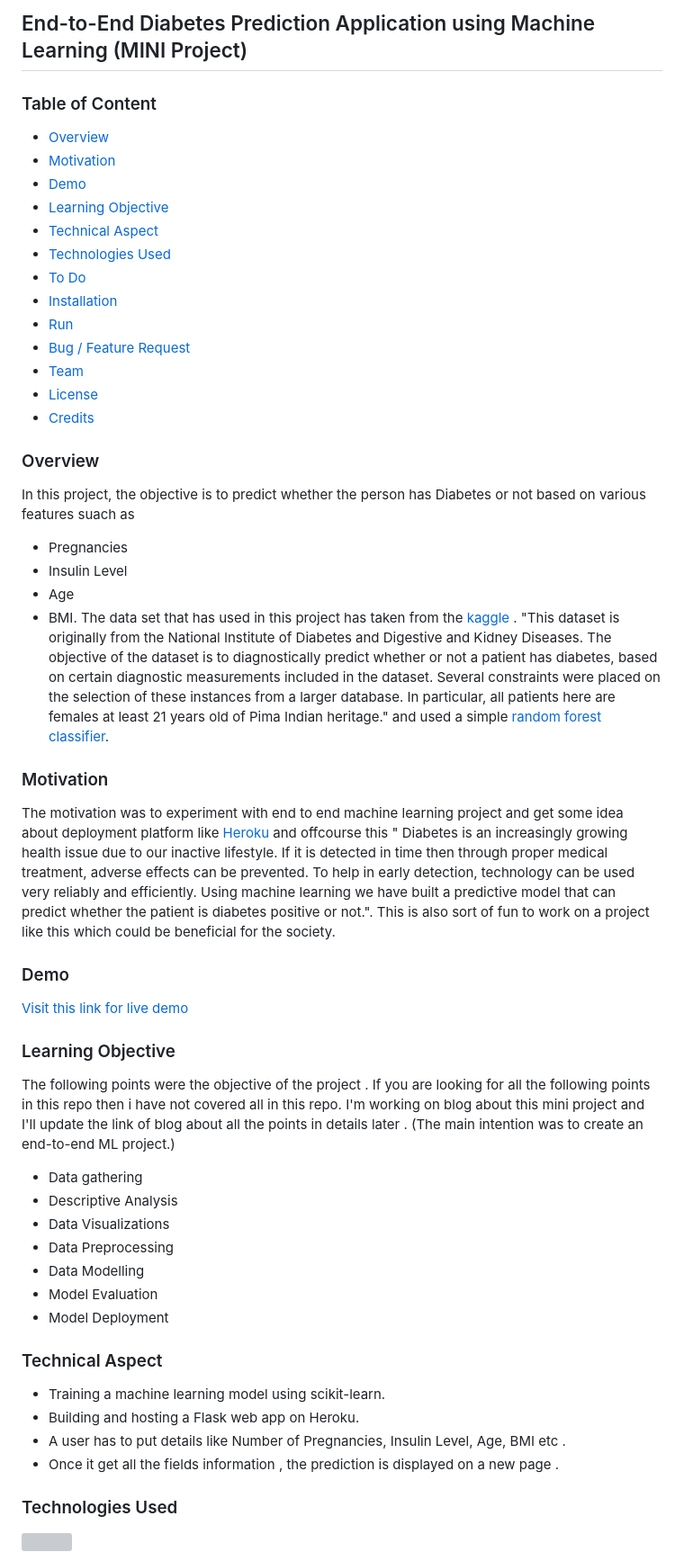
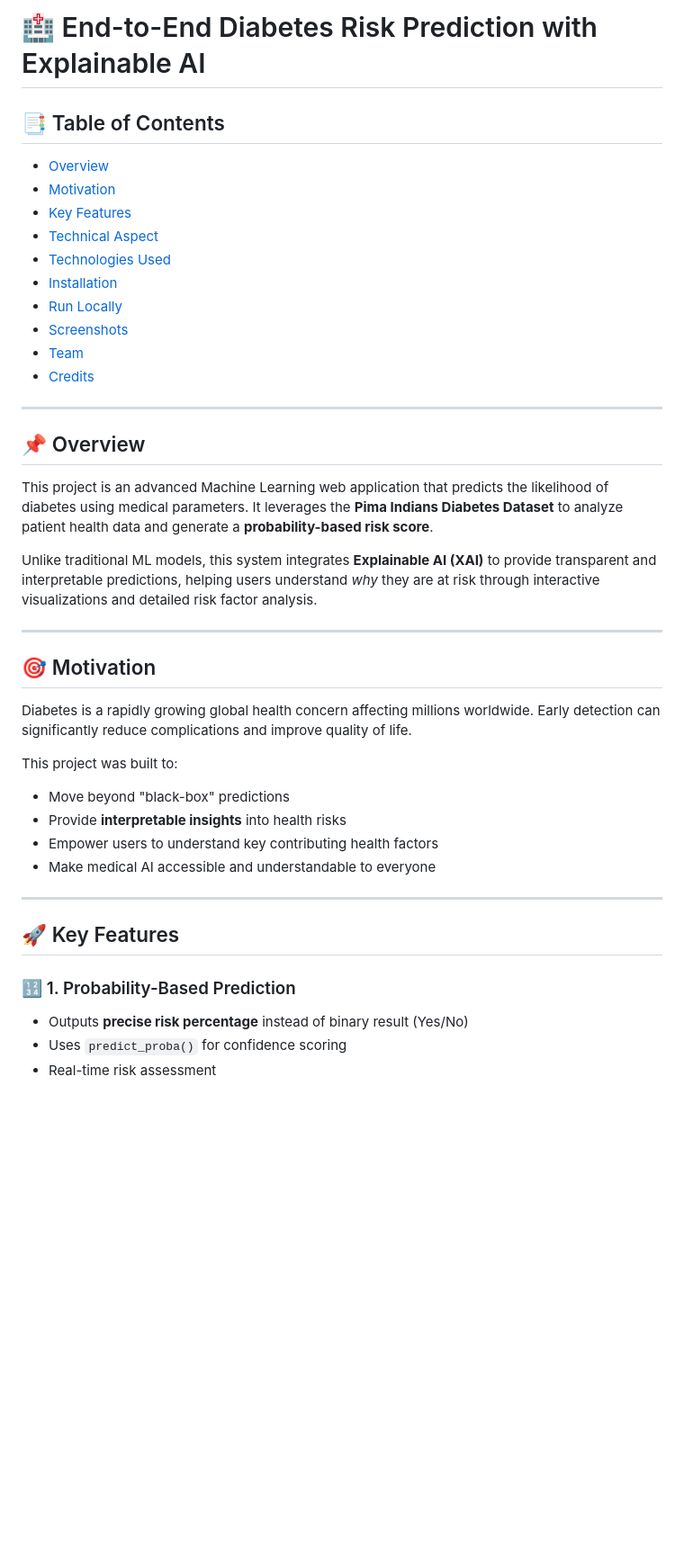
Before and after one commit to Dark-97o/Diabetes-Prediction-Application---Risk-Analysis, a Markdown page: README.md, the part around one of its changes. Shown at 90% size. Drawn GitHub-style; blank space fills up the shorter version; grey boxes are pictures that could not be loaded.

Commit message:
Initial commit: Diabetes Prediction with Risk Analysis Graphs

```diff
--- a/README.md
+++ b/README.md
@@ -1,55 +1,41 @@
-## End-to-End Diabetes Prediction Application using Machine Learning (MINI Project)
+# 🏥 End-to-End Diabetes Risk Prediction with Explainable AI
 
+## 📑 Table of Contents
+- [Overview](#overview)
+- [Motivation](#motivation)
+- [Key Features](#key-features)
+- [Technical Aspect](#technical-aspect)
+- [Technologies Used](#technologies-used)
+- [Installation](#installation)
+- [Run Locally](#run-locally)
+- [Screenshots](#screenshots)
+- [Team](#team)
+- [Credits](#credits)
 
-### Table of Content
-  * [Overview](#overview)
-  * [Motivation](#motivation)
-  * [Demo](#demo)
-  * [Learning Objective](#Learning-Objective)
-  * [Technical Aspect](#technical-aspect)
-  * [Technologies Used](#technologies-used)
-  * [To Do](#to-do)
-  * [Installation](#installation)
-  * [Run](#run)
-  * [Bug / Feature Request](#bug---feature-request)
-  * [Team](#team)
-  * [License](#license)
-  * [Credits](#credits)
+---
 
+## 📌 Overview
+This project is an advanced Machine Learning web application that predicts the likelihood of diabetes using medical parameters. It leverages the **Pima Indians Diabetes Dataset** to analyze patient health data and generate a **probability-based risk score**.
 
-### Overview
-In this project, the objective is to predict whether the person has Diabetes or not based on various features suach as
-- Pregnancies
-- Insulin Level
-- Age
-- BMI.
-The data set that has used in this project has taken from the [kaggle](https://www.kaggle.com/) . "This dataset is originally from the National Institute of Diabetes and Digestive and Kidney Diseases. The objective of the dataset is to diagnostically predict whether or not a patient has diabetes, based on certain diagnostic measurements included in the dataset. Several constraints were placed on the selection of these instances from a larger database. In particular, all patients here are females at least 21 years old of Pima Indian heritage." and used a simple [random forest classifier](https://en.wikipedia.org/wiki/Random_forest).
+Unlike traditional ML models, this system integrates **Explainable AI (XAI)** to provide transparent and interpretable predictions, helping users understand *why* they are at risk through interactive visualizations and detailed risk factor analysis.
 
+---
 
-### Motivation
-The motivation was to experiment  with end to end machine learning project and get some idea about deployment platform like [Heroku](https://g.co/kgs/yvsR77) and offcourse this "
-Diabetes is an increasingly growing health issue due to our inactive lifestyle. If it is detected in time then through proper medical treatment, adverse effects can be prevented. To help in early detection, technology can be used very reliably and efficiently. Using machine learning we have built a predictive model that can predict whether the patient is diabetes positive or not.".
-This is also sort of fun to work on a project like this which could be beneficial for the society.
+## 🎯 Motivation
+Diabetes is a rapidly growing global health concern affecting millions worldwide. Early detection can significantly reduce complications and improve quality of life.
 
-### Demo
-[Visit this link for live demo](https://mldiabete.herokuapp.com/)
+This project was built to:
+- Move beyond "black-box" predictions
+- Provide **interpretable insights** into health risks
+- Empower users to understand key contributing health factors
+- Make medical AI accessible and understandable to everyone
 
-### Learning Objective
-The following points were the objective of the project . If you are looking for all the following points in this repo then i have not covered all in this repo. I'm working on blog about this mini project and I'll update the link of blog about all the points in details later . (The main intention was to create an end-to-end ML project.)
-- Data gathering
-- Descriptive Analysis
-- Data Visualizations
-- Data Preprocessing
-- Data Modelling
-- Model Evaluation
-- Model Deployment
+---
 
-### Technical Aspect
+## 🚀 Key Features
 
-- Training a machine learning model using scikit-learn.
-- Building and hosting a Flask web app on Heroku.
-- A user has to put details like Number of Pregnancies, Insulin Level, Age, BMI etc .
-- Once it get all the fields information , the prediction is displayed on a new page .
-### Technologies Used
-![](https://forthebadge.com/images/badges/made-with-python.svg)
+### 🔢 1. Probability-Based Prediction
+- Outputs **precise risk percentage** instead of binary result (Yes/No)
+- Uses `predict_proba()` for confidence scoring
+- Real-time risk assessment
 
```
Also changed, not shown: other parts of README.md (+330 -23 lines).
